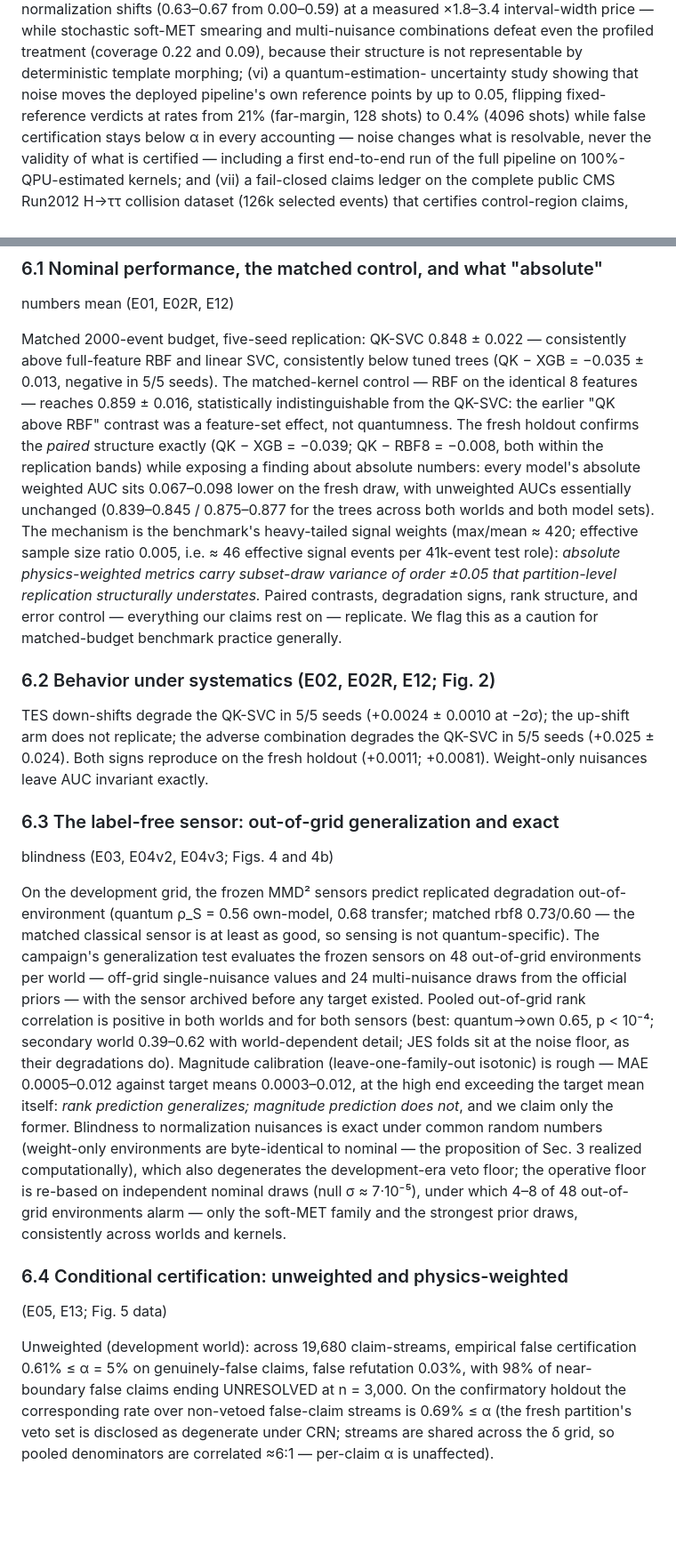
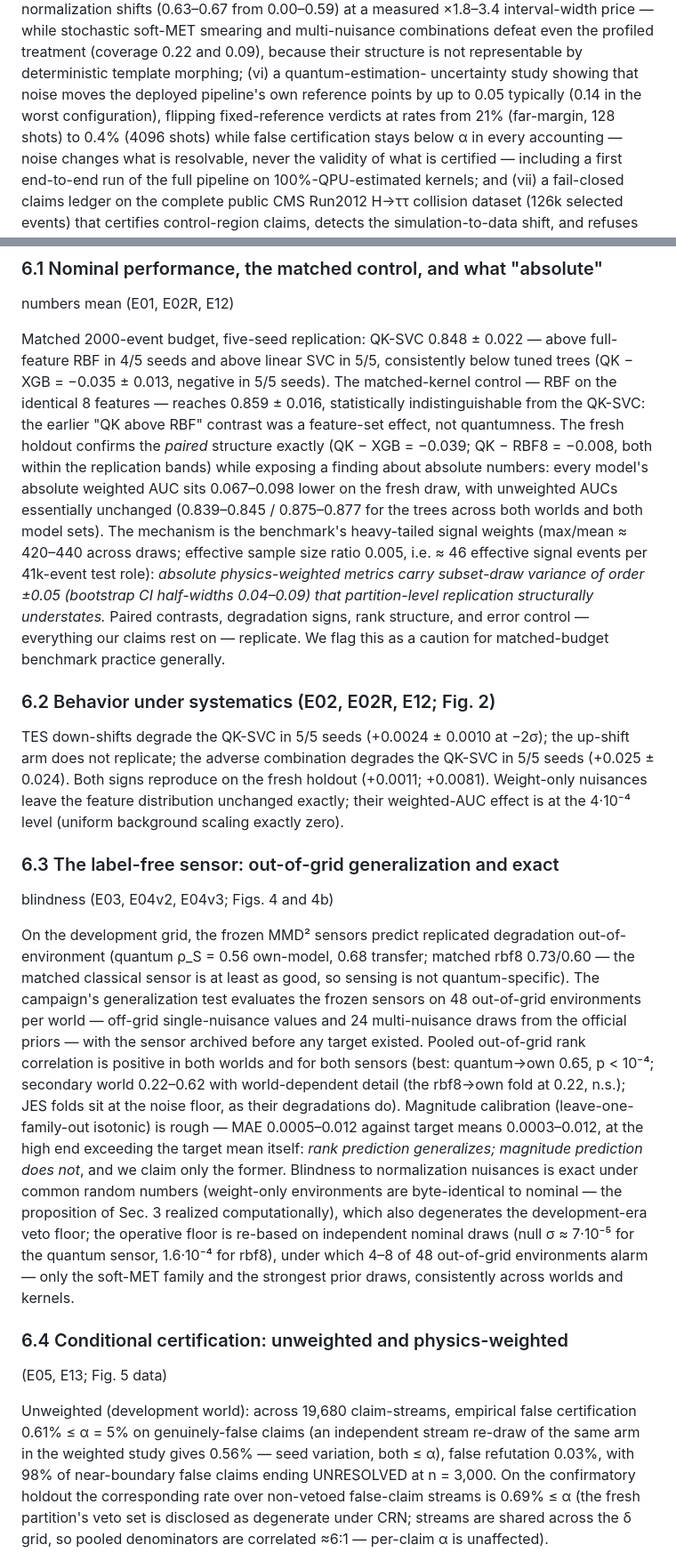
Before and after one commit to roberto-fernandez-barrios/qevc, a Markdown page: manuscript/main/draft.md, 2 parts joined by grey strips. Shown at 89% size. Rendered like a GitHub page; blank space fills up the shorter version.

```diff
--- a/manuscript/main/draft.md
+++ b/manuscript/main/draft.md
@@ -54,8 +54,9 @@ smearing and multi-nuisance combinations defeat even the profiled
 treatment (coverage 0.22 and 0.09), because their structure is not
 representable by deterministic template morphing; (vi) a quantum-estimation-
 uncertainty study showing that noise moves the deployed pipeline's own
-reference points by up to 0.05, flipping fixed-reference verdicts at
-rates from 21% (far-margin, 128 shots) to 0.4% (4096 shots) while false
+reference points by up to 0.05 typically (0.14 in the worst
+configuration), flipping fixed-reference verdicts at rates from 21%
+(far-margin, 128 shots) to 0.4% (4096 shots) while false
 certification stays below α in every accounting — noise changes what is
 resolvable, never the validity of what is certified — including a
 first end-to-end run of the full pipeline on 100%-QPU-estimated kernels;
@@ -437,8 +440,8 @@ run tables are preserved, never overwritten.
 numbers mean (E01, E02R, E12)
 
 Matched 2000-event budget, five-seed replication: QK-SVC 0.848 ± 0.022 —
-consistently above full-feature RBF and linear SVC, consistently below
-tuned trees (QK − XGB = −0.035 ± 0.013, negative in 5/5 seeds). The
+above full-feature RBF in 4/5 seeds and above linear SVC in 5/5,
+consistently below tuned trees (QK − XGB = −0.035 ± 0.013, negative in 5/5 seeds). The
 matched-kernel control — RBF on the identical 8 features — reaches
 0.859 ± 0.016, statistically indistinguishable from the QK-SVC: the
 earlier "QK above RBF" contrast was a feature-set effect, not
@@ -448,10 +451,12 @@ bands) while exposing a finding about absolute numbers: every model's
 absolute weighted AUC sits 0.067–0.098 lower on the fresh draw, with
 unweighted AUCs essentially unchanged (0.839–0.845 / 0.875–0.877 for the
 trees across both worlds and both model sets). The mechanism is the
-benchmark's heavy-tailed signal weights (max/mean ≈ 420; effective sample
+benchmark's heavy-tailed signal weights (max/mean ≈ 420–440 across
+draws; effective sample
 size ratio 0.005, i.e. ≈ 46 effective signal events per 41k-event test
 role): *absolute physics-weighted metrics carry subset-draw variance of
-order ±0.05 that partition-level replication structurally understates.*
+order ±0.05 (bootstrap CI half-widths 0.04–0.09) that partition-level
+replication structurally understates.*
 Paired contrasts, degradation signs, rank structure, and error control —
 everything our claims rest on — replicate. We flag this as a caution for
 matched-budget benchmark practice generally.
@@ -461,8 +466,9 @@ matched-budget benchmark practice generally.
 TES down-shifts degrade the QK-SVC in 5/5 seeds (+0.0024 ± 0.0010 at
 −2σ); the up-shift arm does not replicate; the adverse combination
 degrades the QK-SVC in 5/5 seeds (+0.025 ± 0.024). Both signs reproduce
-on the fresh holdout (+0.0011; +0.0081). Weight-only nuisances leave AUC
-invariant exactly.
+on the fresh holdout (+0.0011; +0.0081). Weight-only nuisances leave the feature
+distribution unchanged exactly; their weighted-AUC effect is at the
+4·10⁻⁴ level (uniform background scaling exactly zero).
 
 ### 6.3 The label-free sensor: out-of-grid generalization and exact
 blindness (E03, E04v2, E04v3; Figs. 4 and 4b)
@@ -476,7 +482,8 @@ environments per world — off-grid single-nuisance values and 24
 multi-nuisance draws from the official priors — with the sensor archived
 before any target existed. Pooled out-of-grid rank correlation is
 positive in both worlds and for both sensors (best: quantum→own 0.65,
-p < 10⁻⁴; secondary world 0.39–0.62 with world-dependent detail; JES
+p < 10⁻⁴; secondary world 0.22–0.62 with world-dependent detail (the rbf8→own
+fold at 0.22, n.s.); JES
 folds sit at the noise floor, as their degradations do). Magnitude
 calibration (leave-one-family-out isotonic) is rough — MAE 0.0005–0.012
 against target means 0.0003–0.012, at the high end exceeding the target
@@ -486,7 +493,7 @@ is exact under common random numbers (weight-only environments are
 byte-identical to nominal — the proposition of Sec. 3 realized
 computationally), which also degenerates the development-era veto floor;
 the operative floor is re-based on independent nominal draws
-(null σ ≈ 7·10⁻⁵), under which 4–8 of 48 out-of-grid environments alarm —
+(null σ ≈ 7·10⁻⁵ for the quantum sensor, 1.6·10⁻⁴ for rbf8), under which 4–8 of 48 out-of-grid environments alarm —
 only the soft-MET family and the strongest prior draws, consistently
 across worlds and kernels.
 
@@ -494,9 +501,10 @@ across worlds and kernels.
 (E05, E13; Fig. 5 data)
 
 Unweighted (development world): across 19,680 claim-streams, empirical
-false certification 0.61% ≤ α = 5% on genuinely-false claims, false
-refutation 0.03%, with 98% of near-boundary false claims ending
-UNRESOLVED at n = 3,000. On the confirmatory holdout the corresponding
+false certification 0.61% ≤ α = 5% on genuinely-false claims (an
+independent stream re-draw of the same arm in the weighted study gives
+0.56% — seed variation, both ≤ α), false refutation 0.03%, with 98% of
+near-boundary false claims ending UNRESOLVED at n = 3,000. On the confirmatory holdout the corresponding
 rate over non-vetoed false-claim streams is 0.69% ≤ α (the fresh
 partition's veto set is disclosed as degenerate under CRN; streams are
 shared across the δ grid, so pooled denominators are correlated ≈6:1 —
```
Also changed, not shown: other parts of manuscript/main/draft.md (+26 -21 lines), docs/audits/post_campaign_audit_2026-08-11.md (+21 -0 lines), docs/experiment_registry.md (+8 -7 lines).
